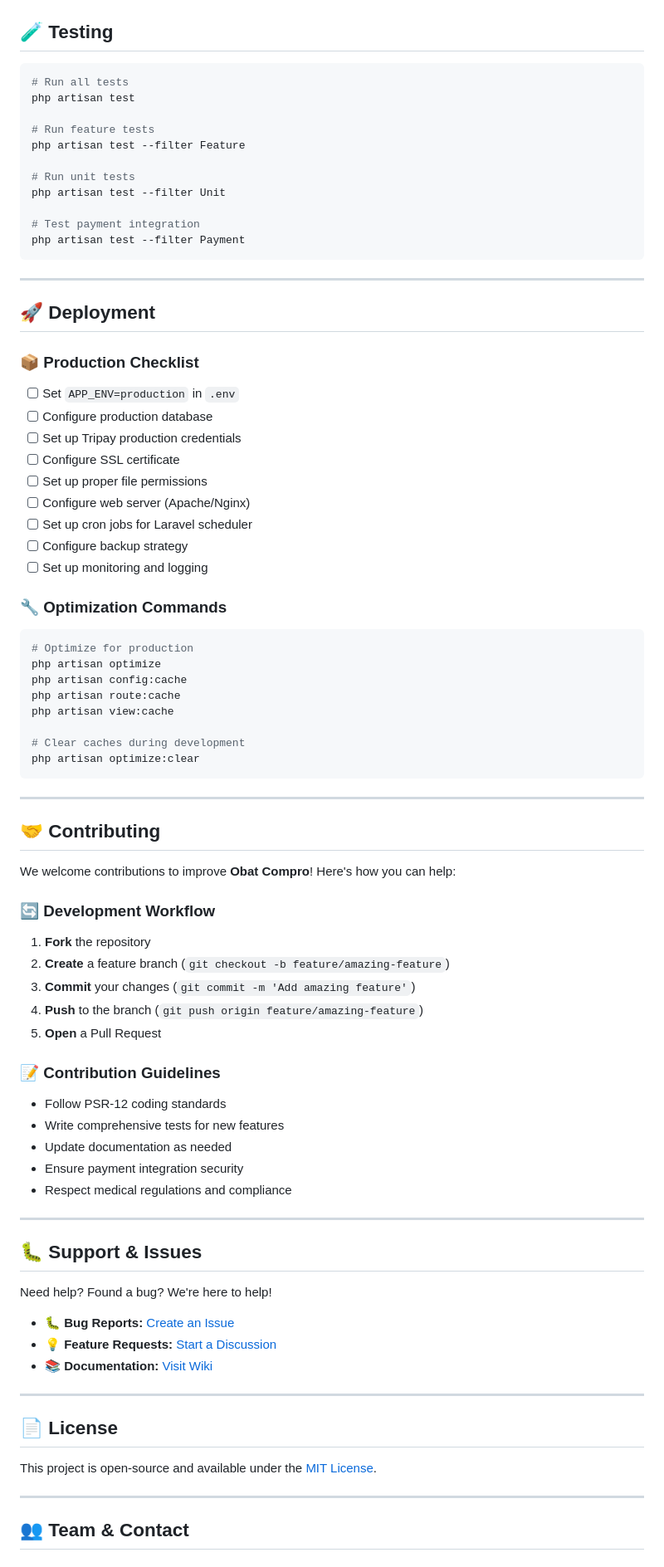
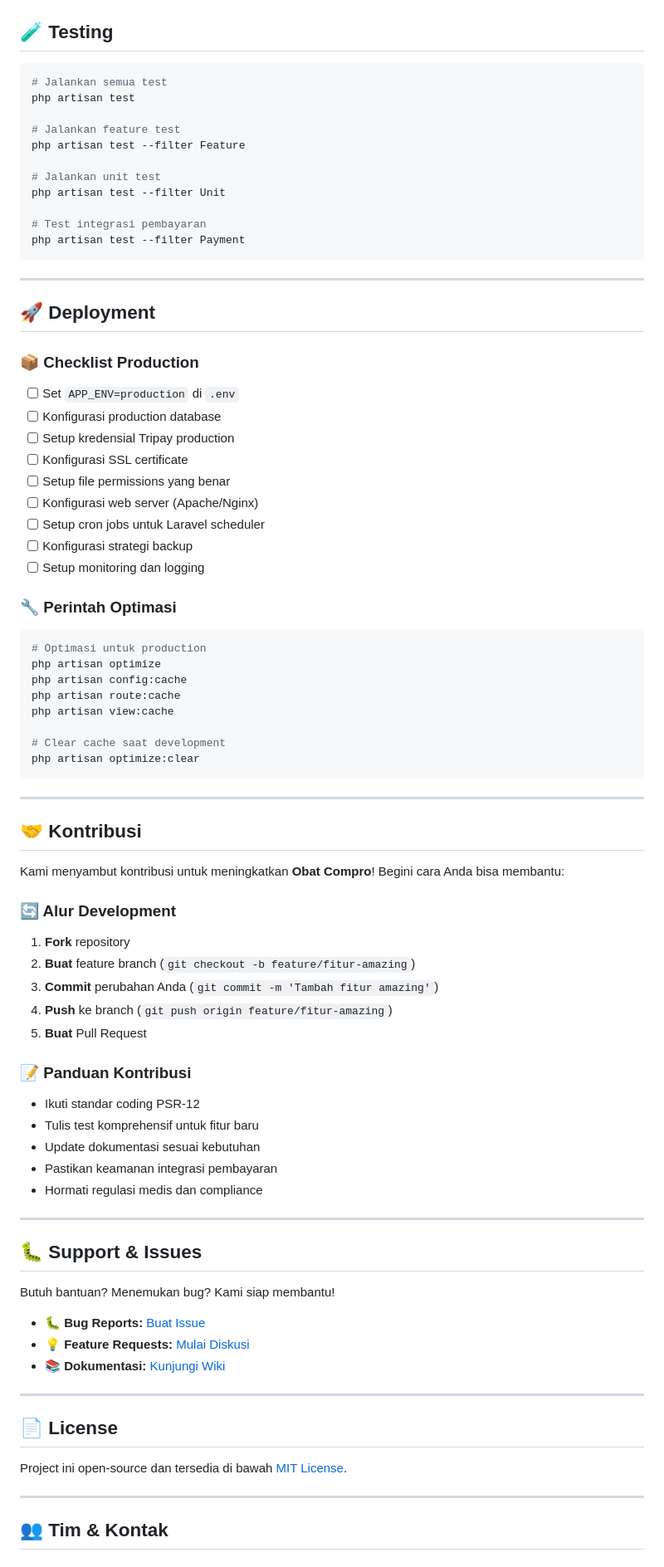
Before and after one commit to ardiansyah663/Obat-COMPRO, a Markdown page: README.md, the part around one of its changes. Shown at 83% size. Rendered like a GitHub page.

````diff
--- a/README.md
+++ b/README.md
@@ -229,16 +229,16 @@ obat-compro/
 ## 🧪 Testing
 
 ```bash
-# Run all tests
+# Jalankan semua test
 php artisan test
 
-# Run feature tests
+# Jalankan feature test
 php artisan test --filter Feature
 
-# Run unit tests
+# Jalankan unit test
 php artisan test --filter Unit
 
-# Test payment integration
+# Test integrasi pembayaran
 php artisan test --filter Payment
 ```
 
@@ -246,72 +246,72 @@ php artisan test --filter Payment
 
 ## 🚀 Deployment
 
-### 📦 **Production Checklist**
+### 📦 **Checklist Production**
 
-- [ ] Set `APP_ENV=production` in `.env`
-- [ ] Configure production database
-- [ ] Set up Tripay production credentials
-- [ ] Configure SSL certificate
-- [ ] Set up proper file permissions
-- [ ] Configure web server (Apache/Nginx)
-- [ ] Set up cron jobs for Laravel scheduler
-- [ ] Configure backup strategy
-- [ ] Set up monitoring and logging
+- [ ] Set `APP_ENV=production` di `.env`
+- [ ] Konfigurasi production database
+- [ ] Setup kredensial Tripay production
+- [ ] Konfigurasi SSL certificate
+- [ ] Setup file permissions yang benar
+- [ ] Konfigurasi web server (Apache/Nginx)
+- [ ] Setup cron jobs untuk Laravel scheduler
+- [ ] Konfigurasi strategi backup
+- [ ] Setup monitoring dan logging
 
-### 🔧 **Optimization Commands**
+### 🔧 **Perintah Optimasi**
 
 ```bash
-# Optimize for production
+# Optimasi untuk production
 php artisan optimize
 php artisan config:cache
 php artisan route:cache
 php artisan view:cache
 
-# Clear caches during development
+# Clear cache saat development
 php artisan optimize:clear
 ```
 
 ---
 
-## 🤝 Contributing
+## 🤝 Kontribusi
 
-We welcome contributions to improve **Obat Compro**! Here's how you can help:
+Kami menyambut kontribusi untuk meningkatkan **Obat Compro**! Begini cara Anda bisa membantu:
 
-### 🔄 Development Workflow
+### 🔄 Alur Development
 
-1. **Fork** the repository
-2. **Create** a feature branch (`git checkout -b feature/amazing-feature`)
-3. **Commit** your changes (`git commit -m 'Add amazing feature'`)
-4. **Push** to the branch (`git push origin feature/amazing-feature`)
-5. **Open** a Pull Request
+1. **Fork** repository
+2. **Buat** feature branch (`git checkout -b feature/fitur-amazing`)
+3. **Commit** perubahan Anda (`git commit -m 'Tambah fitur amazing'`)
+4. **Push** ke branch (`git push origin feature/fitur-amazing`)
+5. **Buat** Pull Request
 
-### 📝 Contribution Guidelines
+### 📝 Panduan Kontribusi
 
-- Follow PSR-12 coding standards
-- Write comprehensive tests for new features
-- Update documentation as needed
-- Ensure payment integration security
-- Respect medical regulations and compliance
+- Ikuti standar coding PSR-12
+- Tulis test komprehensif untuk fitur baru
+- Update dokumentasi sesuai kebutuhan
+- Pastikan keamanan integrasi pembayaran
+- Hormati regulasi medis dan compliance
 
 ---
 
 ## 🐛 Support & Issues
 
-Need help? Found a bug? We're here to help!
+Butuh bantuan? Menemukan bug? Kami siap membantu!
 
-- **🐛 Bug Reports:** [Create an Issue](https://github.com/your-username/obat-compro/issues)
-- **💡 Feature Requests:** [Start a Discussion](https://github.com/your-username/obat-compro/discussions)
-- **📚 Documentation:** [Visit Wiki](https://github.com/your-username/obat-compro/wiki)
+- **🐛 Bug Reports:** [Buat Issue](https://github.com/your-username/obat-compro/issues)
+- **💡 Feature Requests:** [Mulai Diskusi](https://github.com/your-username/obat-compro/discussions)
+- **📚 Dokumentasi:** [Kunjungi Wiki](https://github.com/your-username/obat-compro/wiki)
 
 ---
 
 ## 📄 License
 
-This project is open-source and available under the [MIT License](LICENSE).
+Project ini open-source dan tersedia di bawah [MIT License](LICENSE).
 
 ---
 
-## 👥 Team & Contact
+## 👥 Tim & Kontak
 
 <div align="center">
 
````
Also changed, not shown: other parts of README.md (+112 -112 lines).
